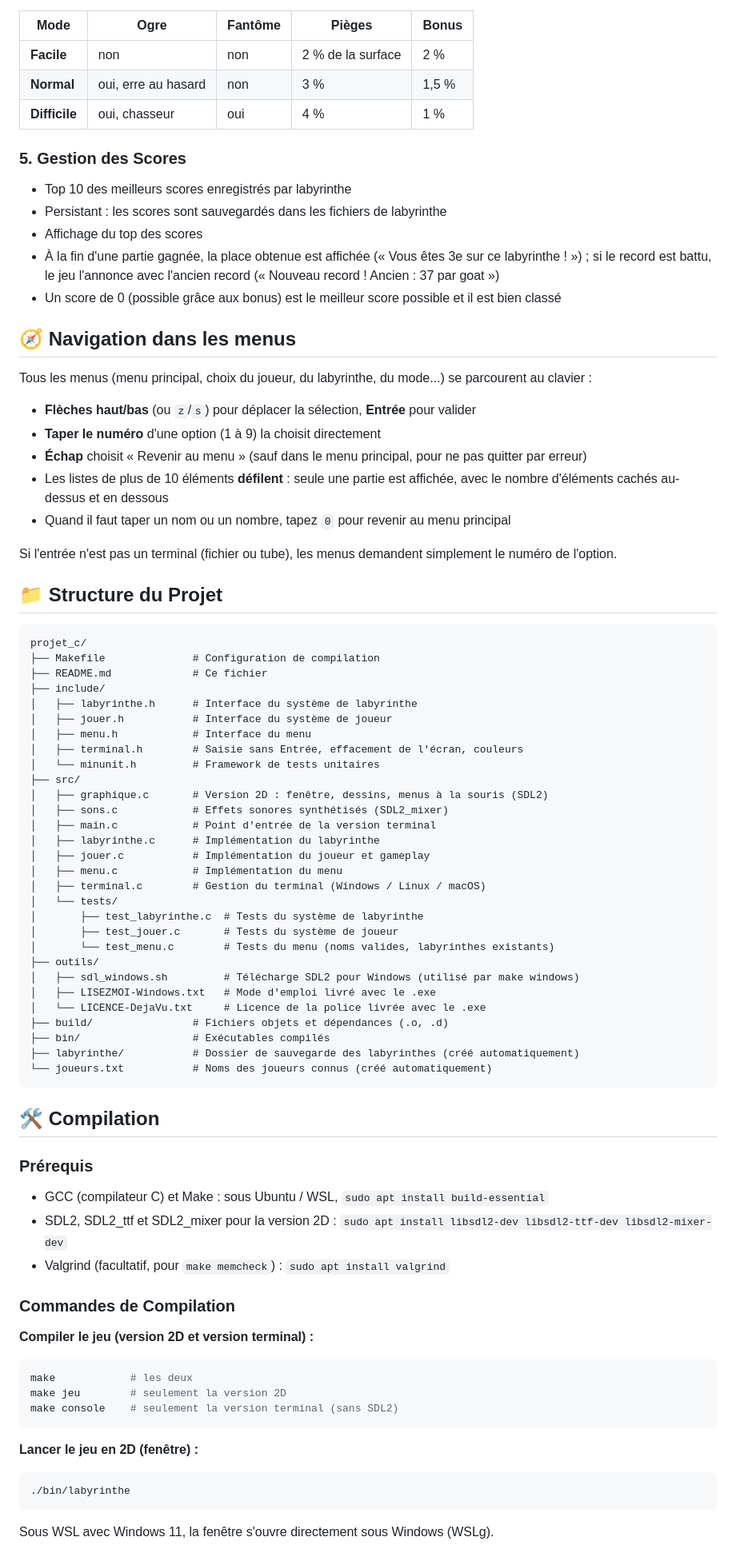
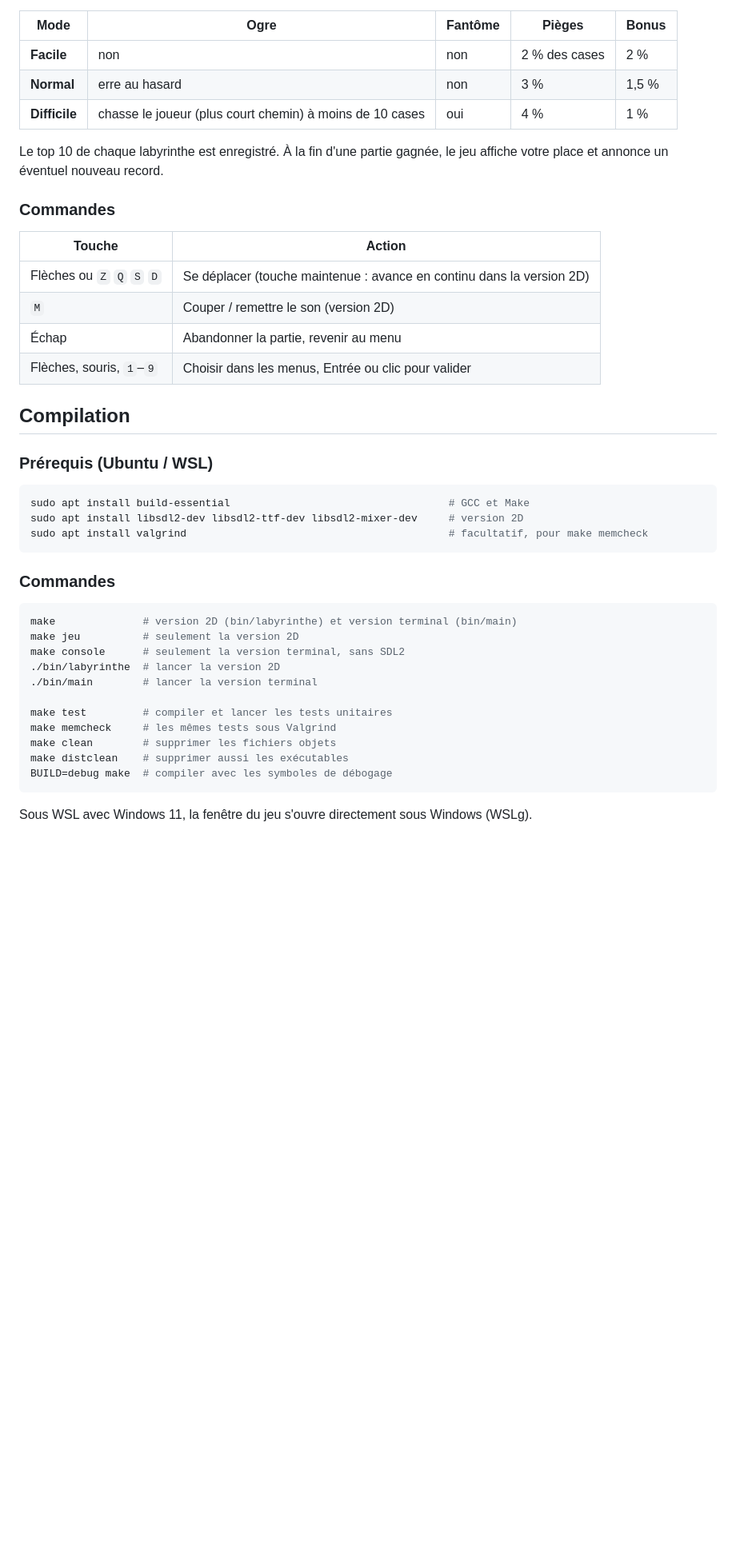
Before and after one commit to mouhssine572/projet_c_labyrinthe, a Markdown page: README.md, the part around one of its changes. Shown at 80% size. Rendered like a GitHub page; blank space fills up the shorter version.

Commit message:
Réécrit le README avec des captures d'écran et retire le record de labyrinthe_1

````diff
--- a/README.md
+++ b/README.md
@@ -45,82 +77,46 @@ Le mode est choisi à la création et enregistré dans le fichier du labyrinthe.
 
 | Mode | Ogre | Fantôme | Pièges | Bonus |
-|------|------|---------|--------|-------|
-| **Facile** | non | non | 2 % de la surface | 2 % |
-| **Normal** | oui, erre au hasard | non | 3 % | 1,5 % |
-| **Difficile** | oui, chasseur | oui | 4 % | 1 % |
+|---|---|---|---|---|
+| **Facile** | non | non | 2 % des cases | 2 % |
+| **Normal** | erre au hasard | non | 3 % | 1,5 % |
+| **Difficile** | chasse le joueur (plus court chemin) à moins de 10 cases | oui | 4 % | 1 % |
 
-### 5. **Gestion des Scores**
-- Top 10 des meilleurs scores enregistrés par labyrinthe
-- Persistant : les scores sont sauvegardés dans les fichiers de labyrinthe
-- Affichage du top des scores
-- À la fin d'une partie gagnée, la place obtenue est affichée (« Vous êtes 3e sur ce labyrinthe ! ») ; si le record est battu, le jeu l'annonce avec l'ancien record (« Nouveau record ! Ancien : 37 par goat »)
-- Un score de 0 (possible grâce aux bonus) est le meilleur score possible et il est bien classé
+Le top 10 de chaque labyrinthe est enregistré. À la fin d'une partie gagnée, le jeu affiche votre place et annonce un éventuel nouveau record.
 
-## 🧭 Navigation dans les menus
+### Commandes
 
-Tous les menus (menu principal, choix du joueur, du labyrinthe, du mode...) se parcourent au clavier :
+| Touche | Action |
+|---|---|
+| Flèches ou `Z` `Q` `S` `D` | Se déplacer (touche maintenue : avance en continu dans la version 2D) |
+| `M` | Couper / remettre le son (version 2D) |
+| Échap | Abandonner la partie, revenir au menu |
+| Flèches, souris, `1`–`9` | Choisir dans les menus, Entrée ou clic pour valider |
 
-- **Flèches haut/bas** (ou `z`/`s`) pour déplacer la sélection, **Entrée** pour valider
-- **Taper le numéro** d'une option (1 à 9) la choisit directement
-- **Échap** choisit « Revenir au menu » (sauf dans le menu principal, pour ne pas quitter par erreur)
-- Les listes de plus de 10 éléments **défilent** : seule une partie est affichée, avec le nombre d'éléments cachés au-dessus et en dessous
-- Quand il faut taper un nom ou un nombre, tapez `0` pour revenir au menu principal
+## Compilation
 
-Si l'entrée n'est pas un terminal (fichier ou tube), les menus demandent simplement le numéro de l'option.
+### Prérequis (Ubuntu / WSL)
 
-## 📁 Structure du Projet
-
-```
-projet_c/
-├── Makefile              # Configuration de compilation
-├── README.md             # Ce fichier
-├── include/
-│   ├── labyrinthe.h      # Interface du système de labyrinthe
-│   ├── jouer.h           # Interface du système de joueur
-│   ├── menu.h            # Interface du menu
-│   ├── terminal.h        # Saisie sans Entrée, effacement de l'écran, couleurs
-│   └── minunit.h         # Framework de tests unitaires
-├── src/
-│   ├── graphique.c       # Version 2D : fenêtre, dessins, menus à la souris (SDL2)
-│   ├── sons.c            # Effets sonores synthétisés (SDL2_mixer)
-│   ├── main.c            # Point d'entrée de la version terminal
-│   ├── labyrinthe.c      # Implémentation du labyrinthe
-│   ├── jouer.c           # Implémentation du joueur et gameplay
-│   ├── menu.c            # Implémentation du menu
-│   ├── terminal.c        # Gestion du terminal (Windows / Linux / macOS)
-│   └── tests/
-│       ├── test_labyrinthe.c  # Tests du système de labyrinthe
-│       ├── test_jouer.c       # Tests du système de joueur
-│       └── test_menu.c        # Tests du menu (noms valides, labyrinthes existants)
-├── outils/
-│   ├── sdl_windows.sh         # Télécharge SDL2 pour Windows (utilisé par make windows)
-│   ├── LISEZMOI-Windows.txt   # Mode d'emploi livré avec le .exe
-│   └── LICENCE-DejaVu.txt     # Licence de la police livrée avec le .exe
-├── build/                # Fichiers objets et dépendances (.o, .d)
-├── bin/                  # Exécutables compilés
-├── labyrinthe/           # Dossier de sauvegarde des labyrinthes (créé automatiquement)
-└── joueurs.txt           # Noms des joueurs connus (créé automatiquement)
+```bash
+sudo apt install build-essential                                   # GCC et Make
+sudo apt install libsdl2-dev libsdl2-ttf-dev libsdl2-mixer-dev     # version 2D
+sudo apt install valgrind                                          # facultatif, pour make memcheck
 ```
 
-## 🛠️ Compilation
+### Commandes
 
-### Prérequis
-- GCC (compilateur C) et Make : sous Ubuntu / WSL, `sudo apt install build-essential`
-- SDL2, SDL2_ttf et SDL2_mixer pour la version 2D : `sudo apt install libsdl2-dev libsdl2-ttf-dev libsdl2-mixer-dev`
-- Valgrind (facultatif, pour `make memcheck`) : `sudo apt install valgrind`
+```bash
+make              # version 2D (bin/labyrinthe) et version terminal (bin/main)
+make jeu          # seulement la version 2D
+make console      # seulement la version terminal, sans SDL2
+./bin/labyrinthe  # lancer la version 2D
+./bin/main        # lancer la version terminal
 
-### Commandes de Compilation
-
-**Compiler le jeu (version 2D et version terminal) :**
-```bash
-make            # les deux
-make jeu        # seulement la version 2D
-make console    # seulement la version terminal (sans SDL2)
+make test         # compiler et lancer les tests unitaires
+make memcheck     # les mêmes tests sous Valgrind
+make clean        # supprimer les fichiers objets
+make distclean    # supprimer aussi les exécutables
+BUILD=debug make  # compiler avec les symboles de débogage
 ```
 
-**Lancer le jeu en 2D (fenêtre) :**
-```bash
-./bin/labyrinthe
-```
-Sous WSL avec Windows 11, la fenêtre s'ouvre directement sous Windows (WSLg).
+Sous WSL avec Windows 11, la fenêtre du jeu s'ouvre directement sous Windows (WSLg).
 
````
Also changed, not shown: other parts of README.md (+104 -145 lines), docs/captures/jeu-menu.png (added), docs/captures/jeu-partie.png (added), docs/captures/jeu-regles.png (added), docs/captures/terminal-menus.png (added), docs/captures/terminal-partie.png (added), 1 other file.
